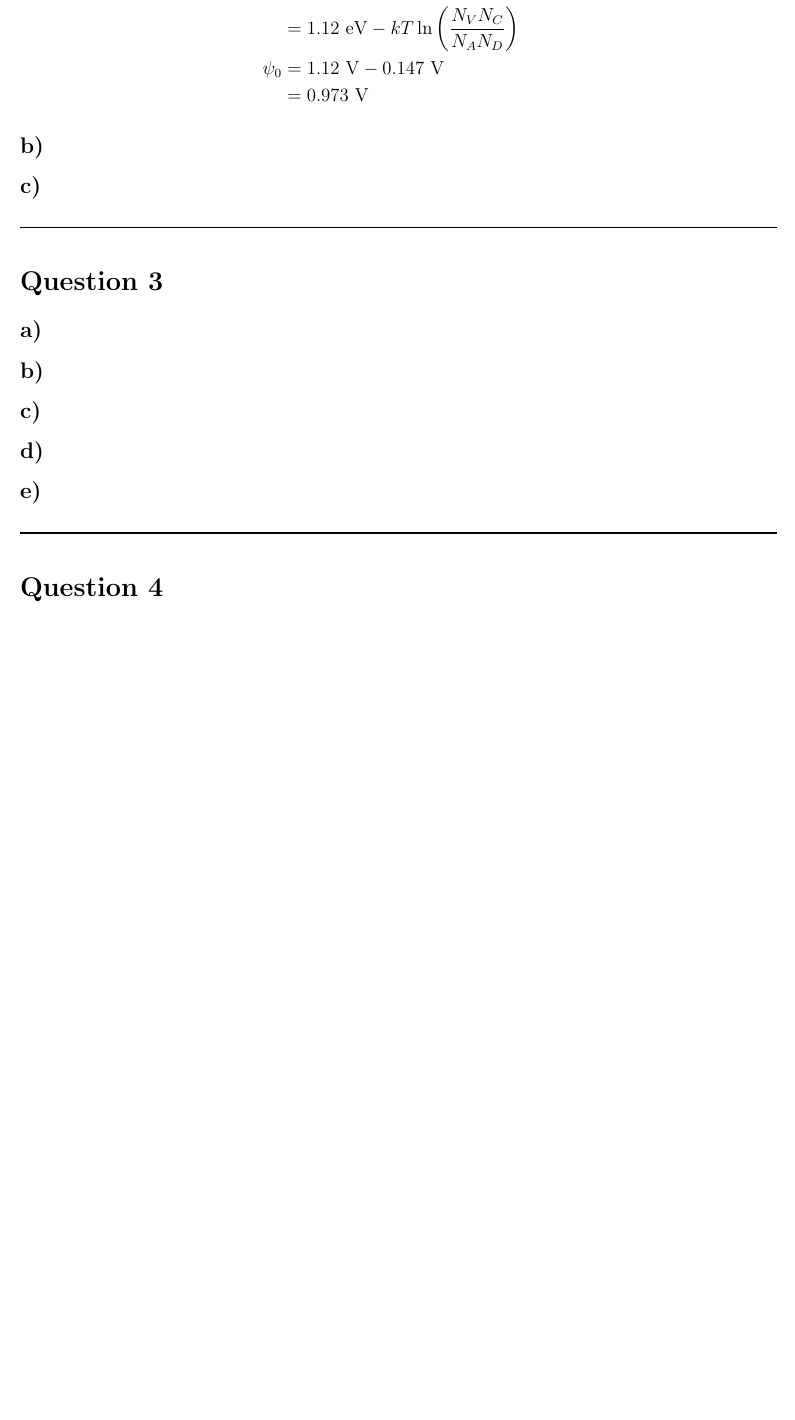
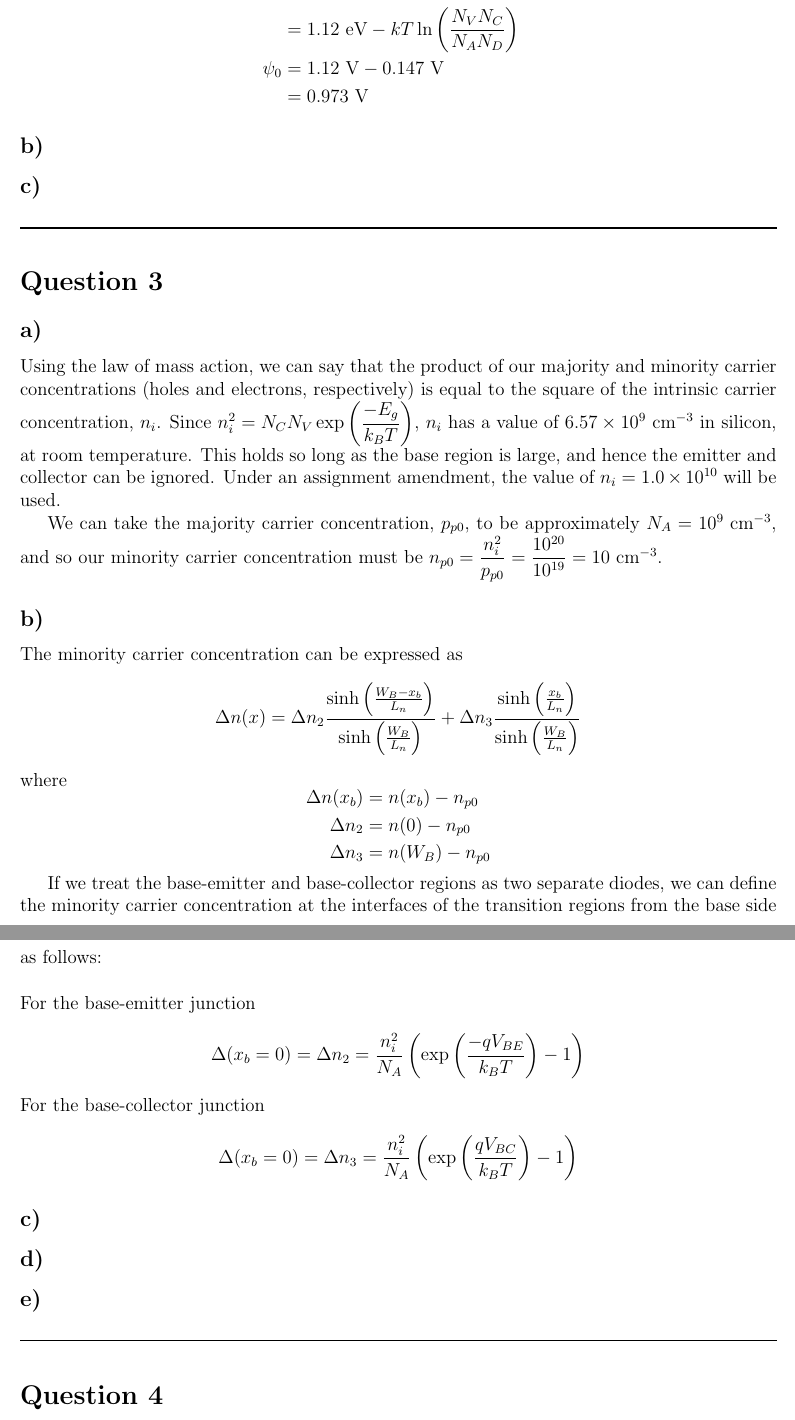
Before and after one commit to maij/elec4603_ass1, a LaTeX document (main.tex, which reads src/q3.tex): part of page 2 of 3 before the commit and two parts of pages 2 and 3 of 3 after it, the two joined at a grey line, cut so that both start at the same text, the shorter picture padded with empty space. Compiled offline with pdfLaTeX.

Commit message:
Answered question 3 a) and b).

```diff
--- a/src/q3.tex
+++ b/src/q3.tex
@@ -1,5 +1,43 @@
 \subsection*{a)}
+	Using the law of mass action, we can say that the product of our majority and minority carrier concentrations (holes and electrons, respectively) is equal to the square of the intrinsic carrier concentration, $n_i$. Since $n_i^2 = N_C N_V \exp\left(\dfrac{-E_g}{k_B T}\right)$, $n_i$ has a value of $6.57 \times 10^{9} \textrm{ cm}^{-3}$ in silicon, at room temperature. This holds so long as the base region is large, and hence the emitter and collector can be ignored. Under an assignment amendment, the value of $n_i = 1.0 \times 10^{10}$ will be used.
+
+	We can take the majority carrier concentration, $p_{p0}$, to be approximately $N_A = 10^9 \textrm{ cm}^{-3}$, and so our minority carrier concentration must be $n_{p0} = \dfrac{n_i^2}{p_{p0}} = \dfrac{10^{20}}{10^{19}} = 10 \textrm{ cm}^{-3}$.
 \subsection*{b)}
+	The minority carrier concentration can be expressed as
+	$$\Delta n(x) =
+	\Delta n_2 \frac{\sinh\left(\frac{W_B - x_b}{L_n}\right)}{\sinh\left(\frac{W_B}{L_n}\right)} +
+	\Delta n_3 \frac{\sinh\left(\frac{x_b}{L_n}\right)}{\sinh\left(\frac{W_B}{L_n}\right)}
+	$$
+	where
+	\[
+		\begin{aligned}
+		\Delta n(x_b) &= n(x_b) - n_{p0} \\
+		\Delta n_2  &= n(0) - n_{p0} \\
+		\Delta n_3  &= n(W_B) - n_{p0} \\
+		\end{aligned}
+	\]
+
+	If we treat the base-emitter and base-collector regions as two separate diodes, we can define the minority carrier concentration at the interfaces of the transition regions from the base side as follows: \\
+
+	\noindent For the base-emitter junction
+	$$\Delta(x_b = 0) = \Delta n_2
+			= \frac{n_i^2}{N_A}
+			 \left(
+				\exp{\left(
+					\frac{- q V_{BE}}{k_B T}
+				\right)} - 1
+			\right)
+	$$
+	For the base-collector junction
+	$$\Delta(x_b = 0) = \Delta n_3
+	= \frac{n_i^2}{N_A}
+	\left(
+		\exp{\left(
+			\dfrac{q V_{BC}}{k_B T}
+		\right)} - 1
+	\right)
+	$$
+
 \subsection*{c)}
 \subsection*{d)}
 \subsection*{e)}
```
